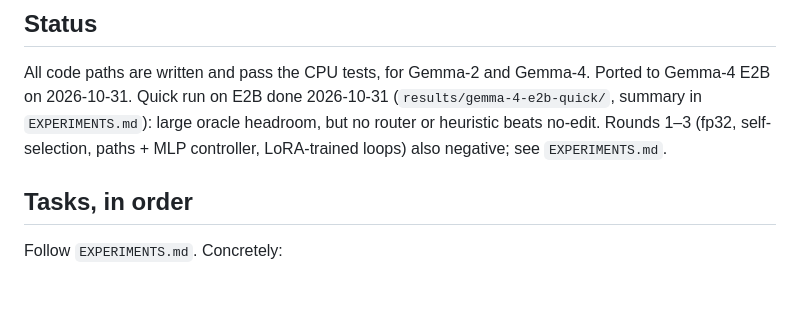
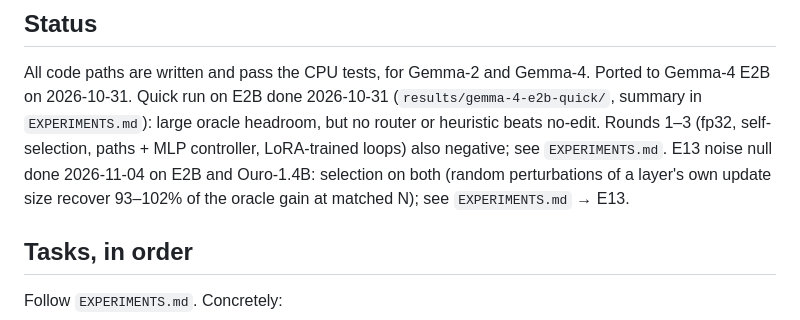
Before and after one commit to Kaula-AI/layer-looping, a Markdown page: CLAUDE.md, the part around the change. Rendered like a GitHub page; blank space fills up the shorter version.

Commit message:
CLAUDE.md: note E13 result in Status
Co-Authored-By: Claude Opus 5.5 <noreply@anthropic.com>

```diff
--- a/CLAUDE.md
+++ b/CLAUDE.md
@@ -123,6 +123,8 @@ All code paths are written and pass the CPU tests, for Gemma-2 and Gemma-4. Port
 Quick run on E2B done 2026-10-31 (`results/gemma-4-e2b-quick/`, summary in `EXPERIMENTS.md`): large oracle
 headroom, but no router or heuristic beats no-edit. Rounds 1–3 (fp32, self-selection, paths + MLP
 controller, LoRA-trained loops) also negative; see `EXPERIMENTS.md`.
+E13 noise null done 2026-11-04 on E2B and Ouro-1.4B: selection on both (random perturbations of a layer's
+own update size recover 93–102% of the oracle gain at matched N); see `EXPERIMENTS.md` → E13.
 
 ## Tasks, in order
 Follow `EXPERIMENTS.md`. Concretely:
```
